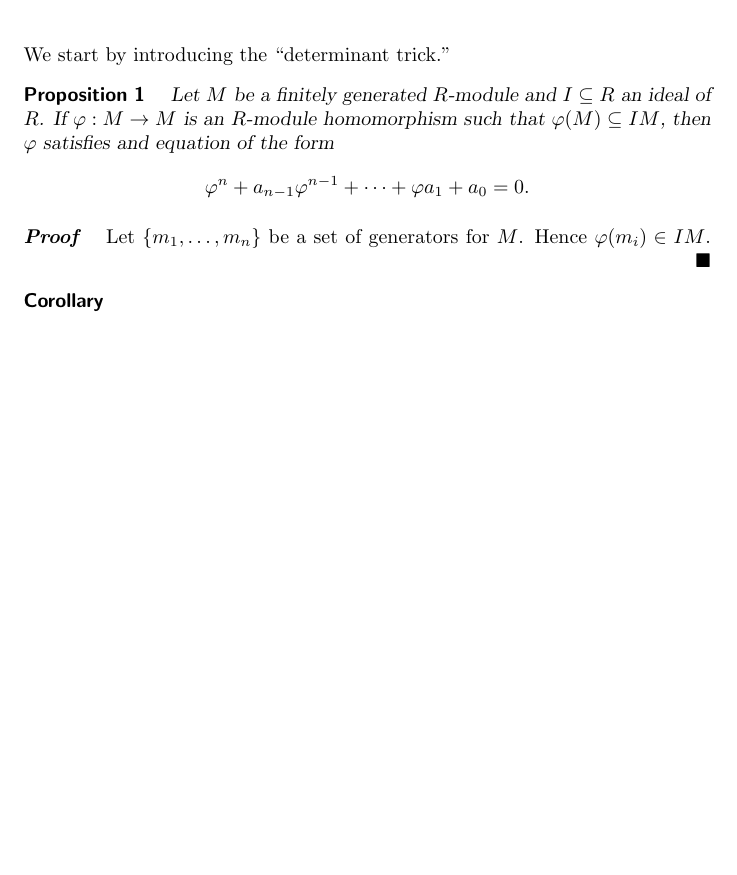
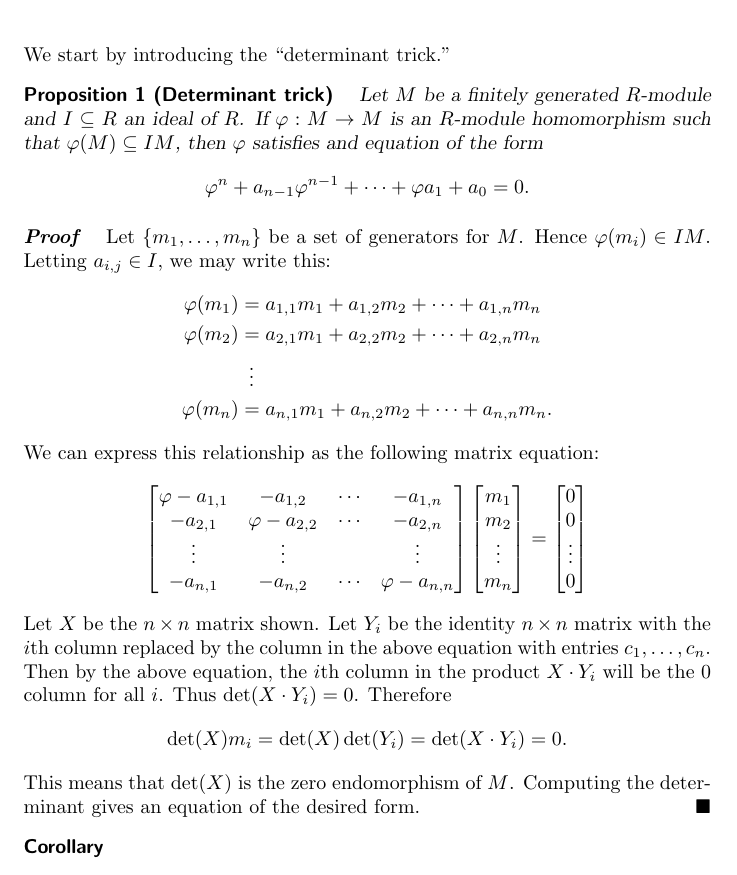
Before and after one commit to mooculus/commutativeAlgebra, a LaTeX document (integralExtensions/nakayama.tex): part of the page, cut so that both start at the same text, the shorter picture padded with empty space. Compiled offline with pdfLaTeX.

Commit message:
added nak

```diff
--- a/integralExtensions/nakayama.tex
+++ b/integralExtensions/nakayama.tex
@@ -13,7 +13,7 @@
 
 We start by introducing the ``determinant trick.''
 
-\begin{proposition}
+\begin{proposition}[Determinant trick]
   Let $M$ be a finitely generated $R$-module and $I\subset R$ an ideal
   of $R$. If $\phi:M\to M$ is an $R$-module homomorphism such that
   $\phi(M)\subset I M$, then $\phi$ satisfies and equation of the form
@@ -21,7 +21,47 @@ We start by introducing the ``determinant trick.''
   \phi^n + a_{n-1}\phi^{n-1} + \dots + \phi a_1 + a_0 = 0.
   \]
   \begin{proof}
-    Let $\{m_1,\dots, m_n\}$ be a set of generators for $M$. Hence $\phi(m_i) \in I M$.
+    Let $\{m_1,\dots, m_n\}$ be a set of generators for $M$. Hence $\phi(m_i) \in I M$. Letting $a_{i,j}\in I$, we may write this:
+    \begin{align*}
+      \phi(m_1) &= a_{1,1}m_1 + a_{1,2}m_2 + \dots + a_{1,n}m_n\\
+      \phi(m_2) &= a_{2,1}m_1 + a_{2,2}m_2 + \dots + a_{2,n}m_n\\
+      &\hspace{.5em}  \vdots \\
+      \phi(m_n) &= a_{n,1}m_1 + a_{n,2}m_2 + \dots + a_{n,n}m_n.
+    \end{align*}
+    We can express this relationship as the following matrix equation:
+    \[
+    \begin{bmatrix}
+      \phi - a_{1,1} & - a_{1,2} & \cdots & - a_{1,n}\\
+      - a_{2,1} & \phi - a_{2,2} & \cdots & - a_{2,n}\\
+      \vdots & \vdots & & \vdots \\
+      -a_{n,1} & -a_{n,2} & \cdots & \phi - a_{n,n}
+    \end{bmatrix}
+    \begin{bmatrix}
+      m_1\\
+      m_2\\
+      \vdots \\
+      m_n
+    \end{bmatrix}
+    =
+    \begin{bmatrix}
+      0\\
+      0\\
+      \vdots\\
+      0
+    \end{bmatrix}
+    \]
+    Let $X$ be the $n \times n$ matrix shown.  Let $Y_i$ be the
+    identity $n \times n$ matrix with the $i$th column replaced by the
+    column in the above equation with entries $c_1,\ldots,c_n$.  Then
+    by the above equation, the $i$th column in the product $X\cdot
+    Y_i$ will be the $0$ column for all $i$.  Thus $\det(X\cdot Y_i)
+    =0$.  Therefore
+    \[
+    \det(X) m_i = \det(X) \det(Y_i) = \det(X \cdot Y_i) = 0.
+    \]
+    This means that $\det(X)$ is the zero endomorphism of
+    $M$. Computing the determinant gives an equation of the desired
+    form.
   \end{proof}
 \end{proposition}
 
```
